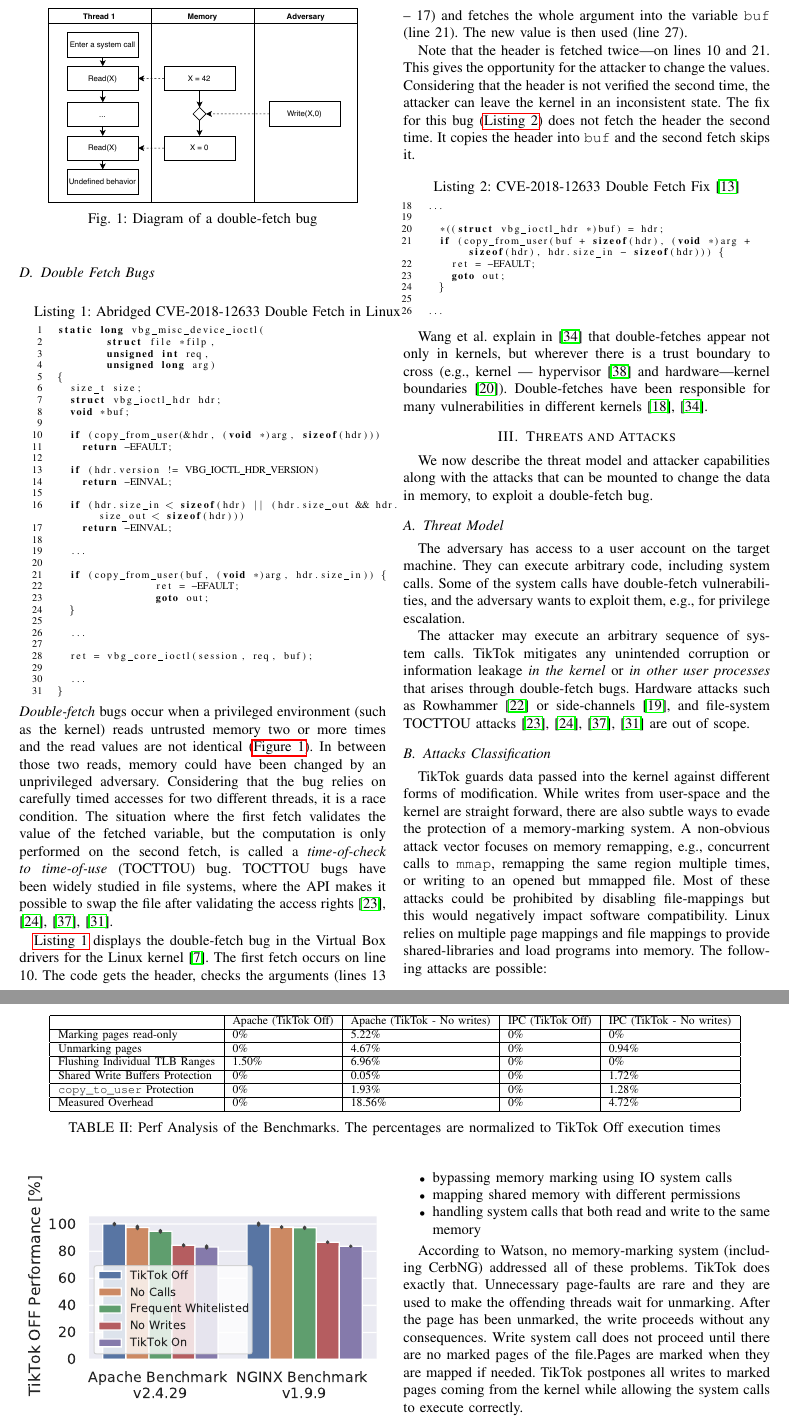
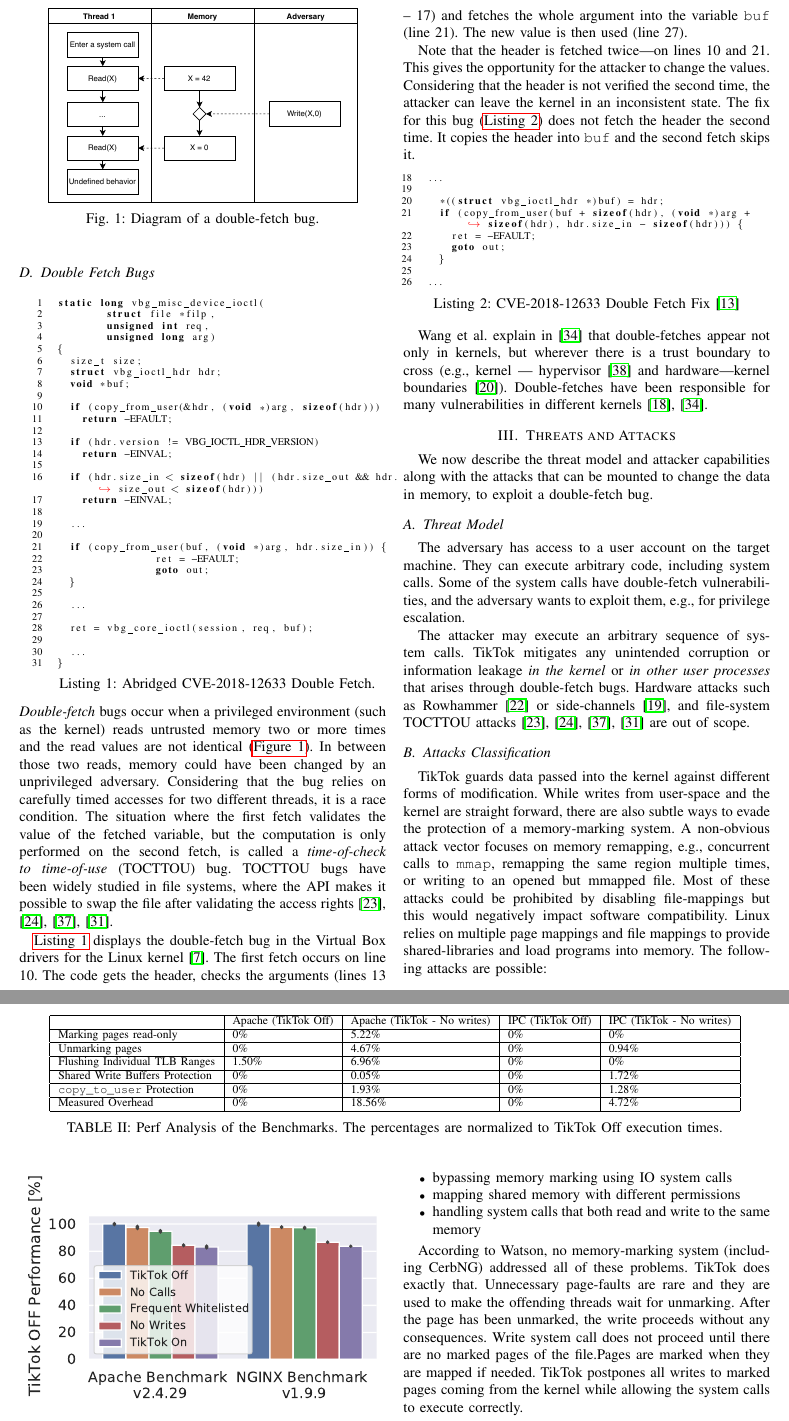
Before and after one commit to atrib/midas-paper, a LaTeX paper (TikTok.tex): two parts of pages 3 and 11 of 13, joined at a grey line, cut so that both start at the same text. Compiled offline with pdfLaTeX; a missing font is replaced by an installed copy or a similar font; a LaTeX package or settings file that is missing is left out.

Commit message:
Minor tweaks

```diff
--- a/TikTok.tex
+++ b/TikTok.tex
@@ -359,15 +359,15 @@ marked pages.
 \begin{figure}[]
   \centering
   \includegraphics[width=.85\linewidth]{img/doublefetch.pdf}
-  \caption{Diagram of a double-fetch bug}
+  \caption{Diagram of a double-fetch bug.}
   \label{fig:doublefetch}
 \end{figure}
 
 \begin{minipage}{\linewidth}
 
 
-\begin{lstlisting}[language=C, caption=Abridged CVE-2018-12633 Double Fetch in Linux,
-                  label=code:cvedoublefetch,  breaklines=true
+\begin{lstlisting}[language=C, caption={Abridged CVE-2018-12633 Double Fetch.},
+                  label=code:cvedoublefetch,  breaklines=true, captionpos=b,
                   postbreak=\mbox{\textcolor{red}{$\hookrightarrow$}\space},
                   numbers=left,basicstyle=\scriptsize, xleftmargin=5.0ex]
 static long vbg_misc_device_ioctl(
@@ -432,7 +432,7 @@ leave the kernel in an inconsistent state. The fix for this bug
 copies the header into \texttt{buf} and the second fetch skips it.
 
 \begin{lstlisting}[language=C, caption=CVE-2018-12633 Double Fetch Fix~\cite{cve201812633fix},
-  label=code:cvedoublefetchfix,  breaklines=true
+  label=code:cvedoublefetchfix,  breaklines=true, captionpos=b,
   postbreak=\mbox{\textcolor{red}{$\hookrightarrow$}\space},
   numbers=left,basicstyle=\scriptsize, firstnumber=18, xleftmargin=5.0ex]
 ...
@@ -1150,7 +1150,7 @@ it in-between two groups with respect to the performance penalty.
 \begin{figure}[]
   \centering
   \includegraphics[width=\linewidth]{img/freq_removed.pdf}
-  \caption{Detailed comparison of Apache and NginX performance}
+  \caption{Detailed comparison of Apache and NginX performance.}
   \label{fig:phoronix-apache-nginx}
 \end{figure}
 
@@ -1194,7 +1194,7 @@ remains even when \sysname is not protecting any calls because
   \texttt{copy\_to\_user} Protection & 0\%    & 1.93\%          & 0\% & 1.28\%      \\ \hline
   Measured Overhead                  & 0\%    & 18.56\%         & 0\% & 4.72\%      \\ \hline
   \end{tabular}
-  \caption{Perf Analysis of the Benchmarks. The percentages are normalized to \sysname{} Off execution times}
+  \caption{Perf Analysis of the Benchmarks. The percentages are normalized to \sysname{} Off execution times.}
 \end{table*}
 
 % I have picked two benchmarks with different behaviors and a high TikTok overhead
```
Also changed, not shown: TikTok.tex (8 more changed lines).
